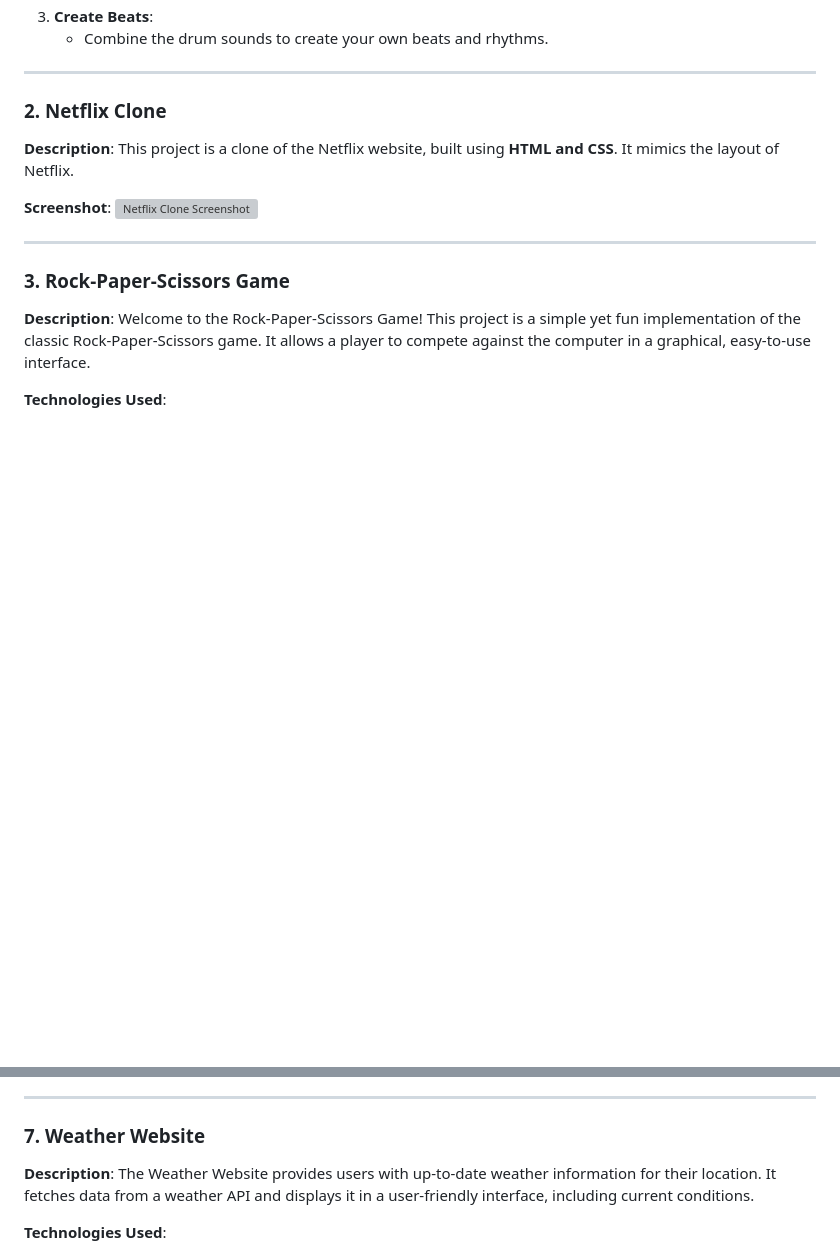
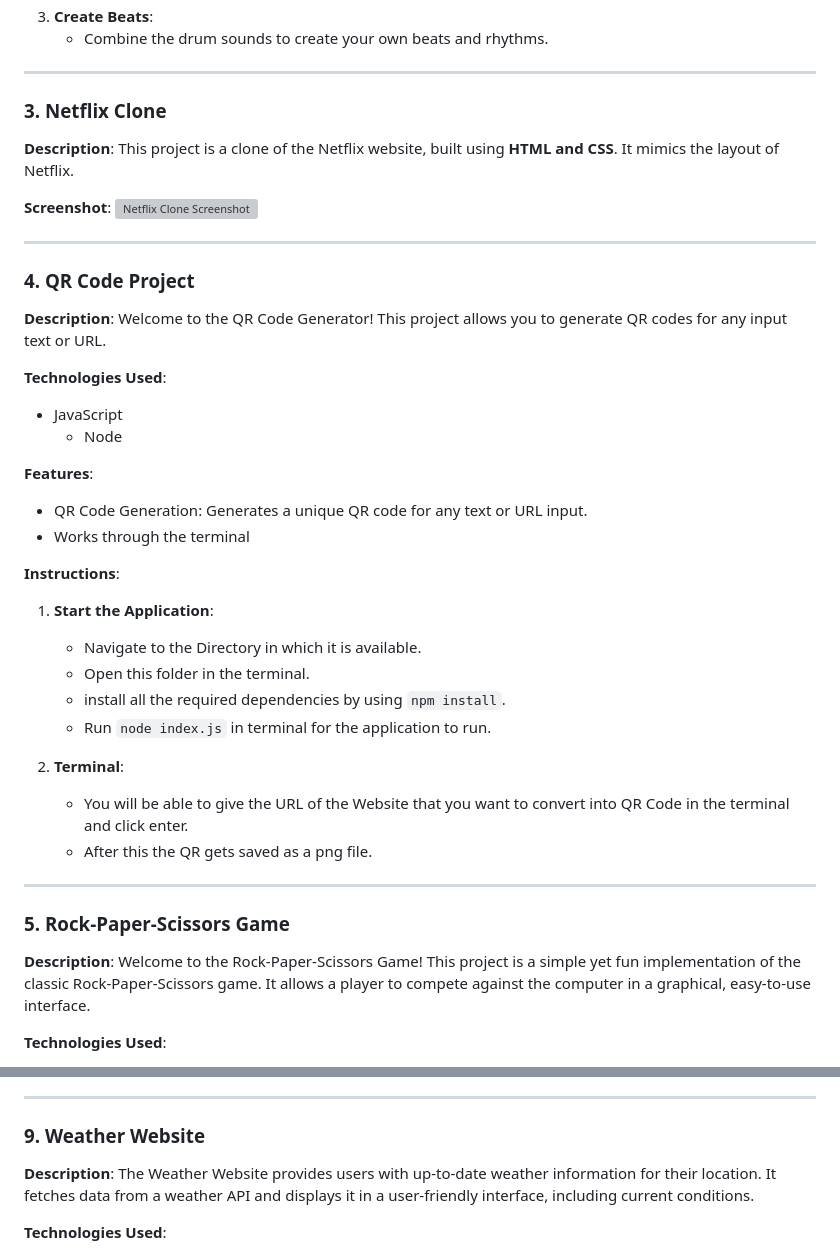
Before and after one commit to PuneethKondarasi/My_Projects, a Markdown page: README.md, 2 parts joined by grey strips. Rendered like a GitHub page; blank space fills up the shorter version; grey boxes are pictures that could not be loaded.

```diff
--- a/README.md
+++ b/README.md
@@ -31,7 +62,7 @@ Welcome to my project repository! This repository serves as a centralized hub fo
 
 ---
 
-### 2. Netflix Clone
+### 3. Netflix Clone
 **Description**: This project is a clone of the Netflix website, built using **HTML and CSS**. It mimics the layout of Netflix.
 
 **Screenshot**:
@@ -39,7 +70,32 @@ Welcome to my project repository! This repository serves as a centralized hub fo
 
 ---
 
-### 3. Rock-Paper-Scissors Game
+### 4. QR Code Project
+
+**Description**: Welcome to the QR Code Generator! This project allows you to generate QR codes for any input text or URL.
+
+**Technologies Used**:
+- JavaScript
+   - Node
+
+**Features**:
+- QR Code Generation: Generates a unique QR code for any text or URL input.
+- Works through the terminal
+
+**Instructions**:
+1. **Start the Application**:
+   - Navigate to the Directory in which it is available.
+   - Open this folder in the terminal.
+   - install all the required dependencies by using `npm install`.
+   - Run `node index.js` in terminal for the application to run.
+
+2. **Terminal**:
+   - You will be able to give the URL of the Website that you want to convert into QR Code in the terminal and click enter.
+   - After this the QR gets saved as a png file.
+
+---
+
+### 5. Rock-Paper-Scissors Game
 **Description**: Welcome to the Rock-Paper-Scissors Game! This project is a simple yet fun implementation of the classic Rock-Paper-Scissors game. It allows a player to compete against the computer in a graphical, easy-to-use interface.
 
 **Technologies Used**:
@@ -141,7 +197,7 @@ Welcome to my project repository! This repository serves as a centralized hub fo
 
 ---
 
-### 7. Weather Website
+### 9. Weather Website
 **Description**: The Weather Website provides users with up-to-date weather information for their location. It fetches data from a weather API and displays it in a user-friendly interface, including current conditions.
 
 **Technologies Used**:
```
Also changed, not shown: other parts of README.md (+35 -4 lines).
